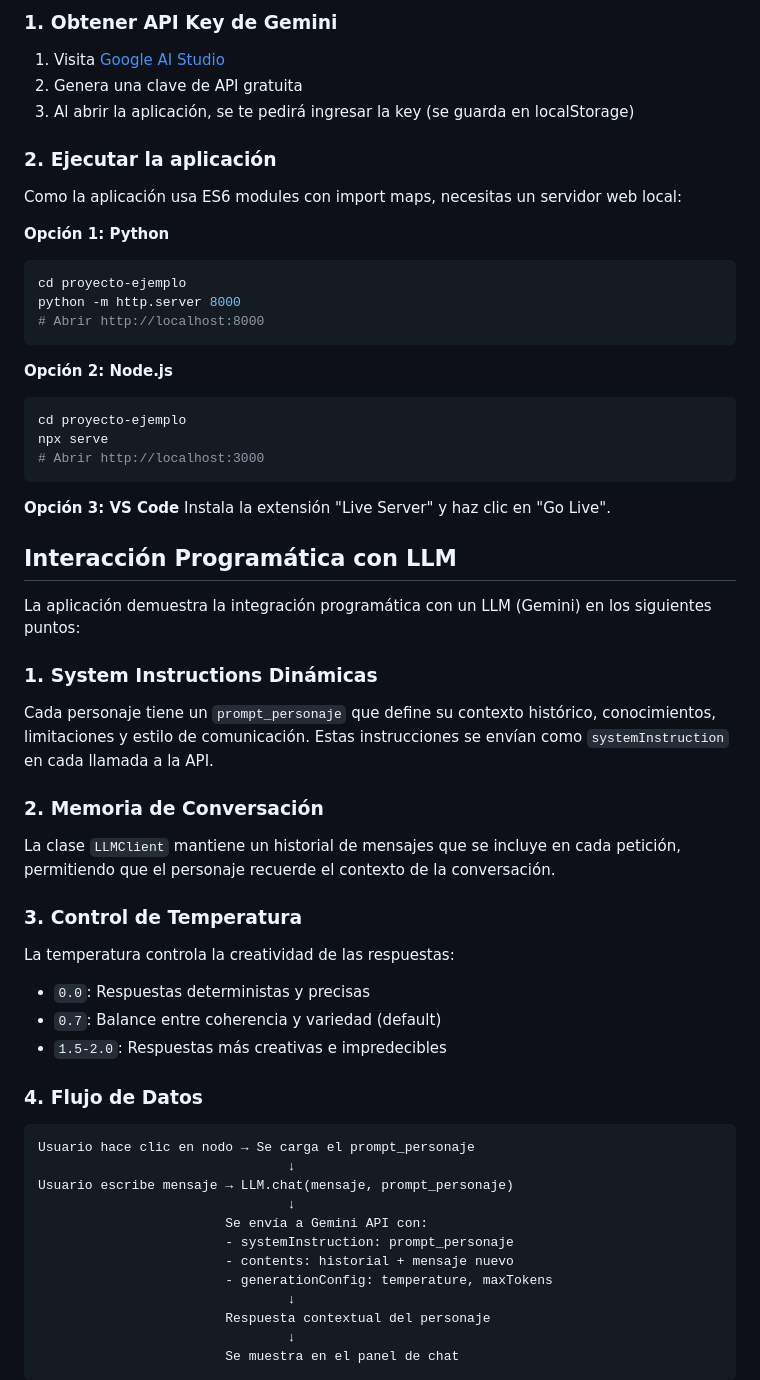
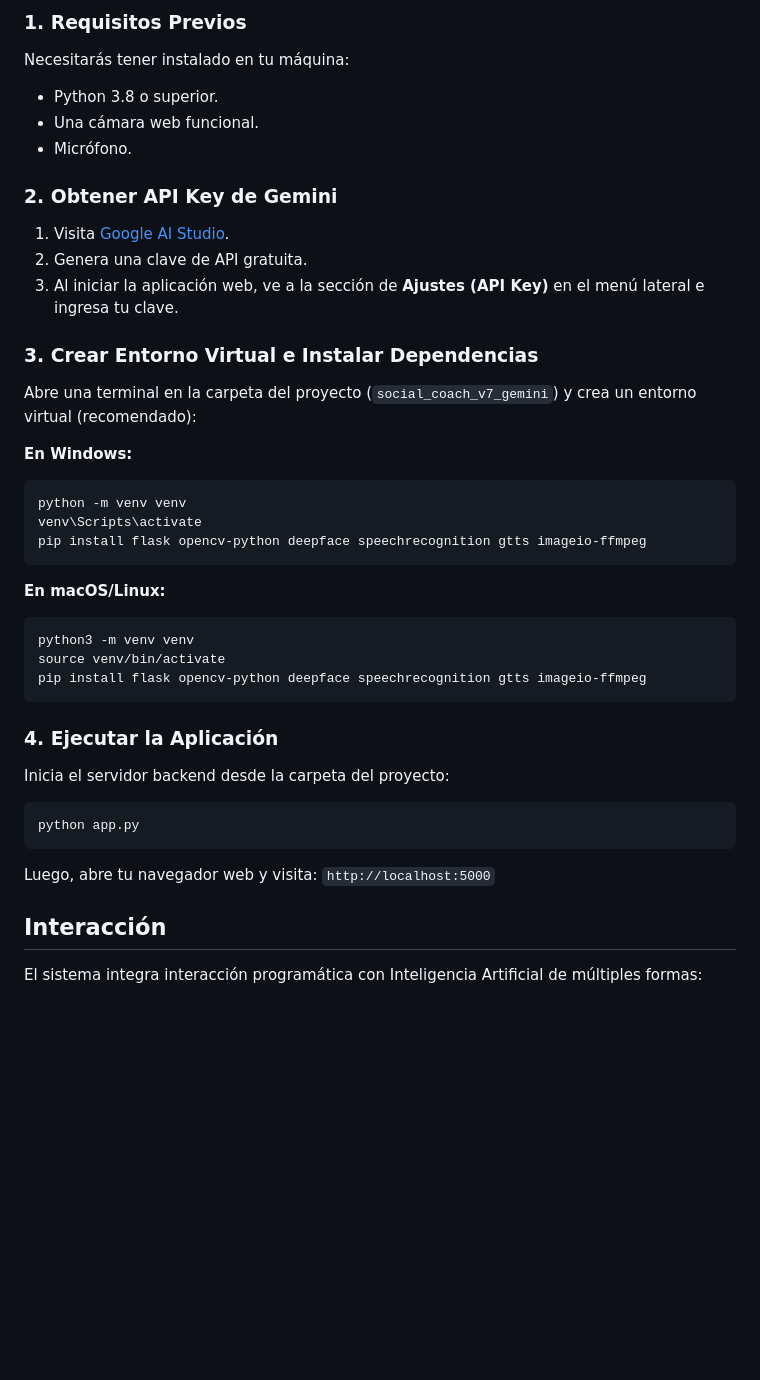
Before and after one commit to Chriss5-2/ProjectoBase-IHC, a Markdown page: README.md, the part around one of its changes. Rendered like a GitHub page; blank space fills up the shorter version.

````diff
--- a/README.md
+++ b/README.md
@@ -36,64 +55,40 @@ proyecto-ejemplo/
 
-### 1. Obtener API Key de Gemini
+### 1. Requisitos Previos
+Necesitarás tener instalado en tu máquina:
+- Python 3.8 o superior.
+- Una cámara web funcional.
+- Micrófono.
 
-1. Visita [Google AI Studio](https://aistudio.google.com/app/apikey)
-2. Genera una clave de API gratuita
-3. Al abrir la aplicación, se te pedirá ingresar la key (se guarda en localStorage)
+### 2. Obtener API Key de Gemini
+1. Visita [Google AI Studio](https://aistudio.google.com/app/apikey).
+2. Genera una clave de API gratuita.
+3. Al iniciar la aplicación web, ve a la sección de **Ajustes (API Key)** en el menú lateral e ingresa tu clave.
 
-### 2. Ejecutar la aplicación
+### 3. Crear Entorno Virtual e Instalar Dependencias
+Abre una terminal en la carpeta del proyecto (`social_coach_v7_gemini`) y crea un entorno virtual (recomendado):
 
-Como la aplicación usa ES6 modules con import maps, necesitas un servidor web local:
-
-**Opción 1: Python**
+**En Windows:**
 ```bash
-cd proyecto-ejemplo
-python -m http.server 8000
-# Abrir http://localhost:8000
+python -m venv venv
+venv\Scripts\activate
+pip install flask opencv-python deepface speechrecognition gtts imageio-ffmpeg
 ```
 
-**Opción 2: Node.js**
+**En macOS/Linux:**
 ```bash
-cd proyecto-ejemplo
-npx serve
-# Abrir http://localhost:3000
+python3 -m venv venv
+source venv/bin/activate
+pip install flask opencv-python deepface speechrecognition gtts imageio-ffmpeg
 ```
 
-**Opción 3: VS Code**
-Instala la extensión "Live Server" y haz clic en "Go Live".
+### 4. Ejecutar la Aplicación
+Inicia el servidor backend desde la carpeta del proyecto:
 
-## Interacción Programática con LLM
+```bash
+python app.py
+```
+Luego, abre tu navegador web y visita: `http://localhost:5000`
 
-La aplicación demuestra la integración programática con un LLM (Gemini) en los siguientes puntos:
+## Interacción
+El sistema integra interacción programática con Inteligencia Artificial de múltiples formas:
 
-### 1. System Instructions Dinámicas
-
-Cada personaje tiene un `prompt_personaje` que define su contexto histórico, conocimientos, limitaciones y estilo de comunicación. Estas instrucciones se envían como `systemInstruction` en cada llamada a la API.
-
-### 2. Memoria de Conversación
-
-La clase `LLMClient` mantiene un historial de mensajes que se incluye en cada petición, permitiendo que el personaje recuerde el contexto de la conversación.
-
-### 3. Control de Temperatura
-
-La temperatura controla la creatividad de las respuestas:
-- `0.0`: Respuestas deterministas y precisas
-- `0.7`: Balance entre coherencia y variedad (default)
-- `1.5-2.0`: Respuestas más creativas e impredecibles
-
-### 4. Flujo de Datos
-
-```
-Usuario hace clic en nodo → Se carga el prompt_personaje
-                                ↓
-Usuario escribe mensaje → LLM.chat(mensaje, prompt_personaje)
-                                ↓
-                        Se envía a Gemini API con:
-                        - systemInstruction: prompt_personaje
-                        - contents: historial + mensaje nuevo
-                        - generationConfig: temperature, maxTokens
-                                ↓
-                        Respuesta contextual del personaje
-                                ↓
-                        Se muestra en el panel de chat
-```
-
````
Also changed, not shown: other parts of README.md (+58 -84 lines).
